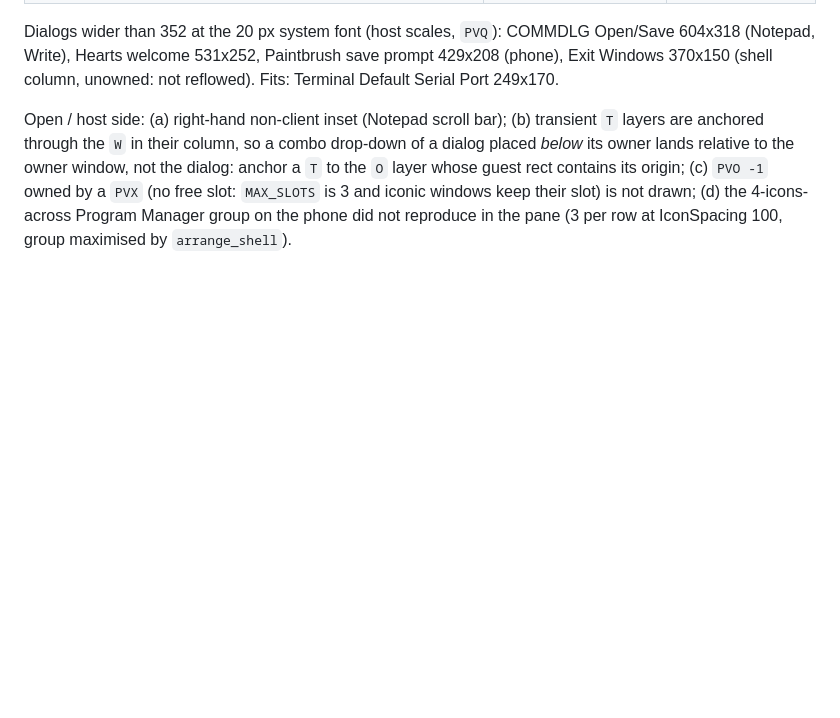
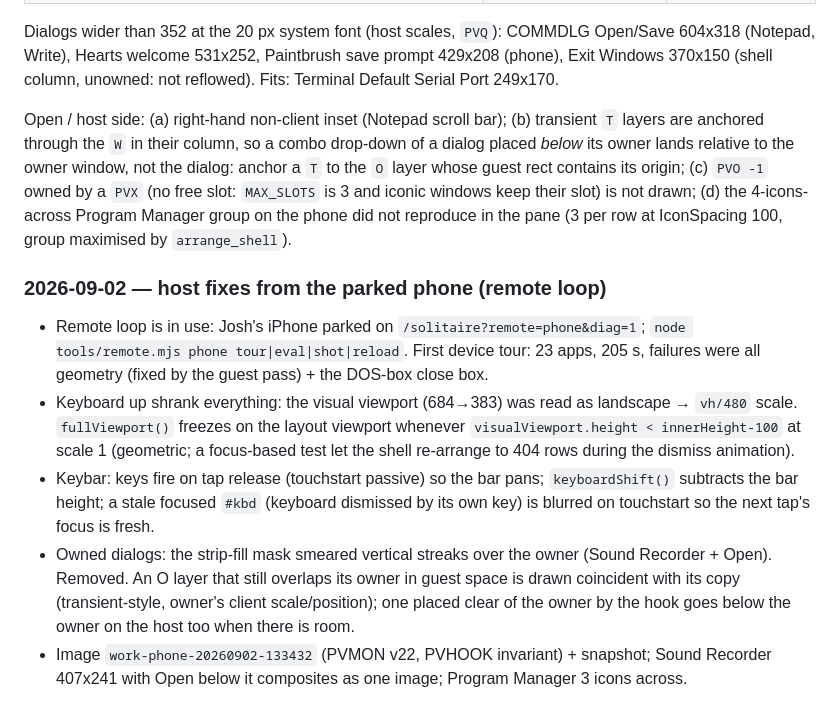
Before and after one commit to endtwist/responsive-wfw-311, a Markdown page: SPEC.md, the part around the change. Rendered like a GitHub page; blank space fills up the shorter version.

Commit message:
SPEC: remote-loop host fixes

```diff
--- a/SPEC.md
+++ b/SPEC.md
@@ -1439,3 +1439,10 @@ owner lands relative to the owner window, not the dialog: anchor a `T` to the `O
 rect contains its origin; (c) `PVO -1` owned by a `PVX` (no free slot: `MAX_SLOTS` is 3 and iconic
 windows keep their slot) is not drawn; (d) the 4-icons-across Program Manager group on the phone
 did not reproduce in the pane (3 per row at IconSpacing 100, group maximised by `arrange_shell`).
+
+### 2026-09-02 — host fixes from the parked phone (remote loop)
+- Remote loop is in use: Josh's iPhone parked on `/solitaire?remote=phone&diag=1`; `node tools/remote.mjs phone tour|eval|shot|reload`. First device tour: 23 apps, 205 s, failures were all geometry (fixed by the guest pass) + the DOS-box close box.
+- Keyboard up shrank everything: the visual viewport (684→383) was read as landscape → `vh/480` scale. `fullViewport()` freezes on the layout viewport whenever `visualViewport.height < innerHeight-100` at scale 1 (geometric; a focus-based test let the shell re-arrange to 404 rows during the dismiss animation).
+- Keybar: keys fire on tap release (touchstart passive) so the bar pans; `keyboardShift()` subtracts the bar height; a stale focused `#kbd` (keyboard dismissed by its own key) is blurred on touchstart so the next tap's focus is fresh.
+- Owned dialogs: the strip-fill mask smeared vertical streaks over the owner (Sound Recorder + Open). Removed. An O layer that still overlaps its owner in guest space is drawn coincident with its copy (transient-style, owner's client scale/position); one placed clear of the owner by the hook goes below the owner on the host too when there is room.
+- Image `work-phone-20260902-133432` (PVMON v22, PVHOOK invariant) + snapshot; Sound Recorder 407x241 with Open below it composites as one image; Program Manager 3 icons across.
```
